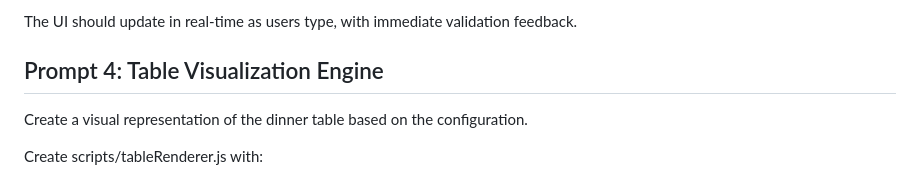
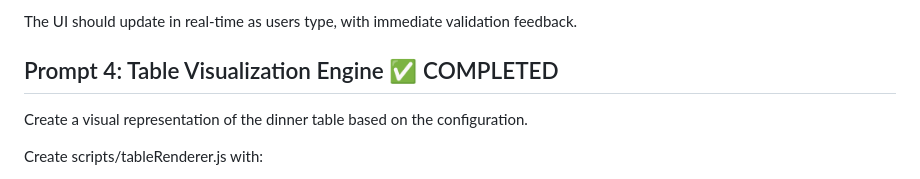
Before and after one commit to StefanSko/FamilyJenga, a Markdown page: prompt_plan.md, the part around the change. Rendered like a GitHub page.

Commit message:
Mark Prompt 4 as completed in prompt plan
🤖 Generated with [Claude Code](https://claude.ai/code)

Co-Authored-By: Claude <noreply@anthropic.com>

```diff
--- a/prompt_plan.md
+++ b/prompt_plan.md
@@ -97,7 +97,7 @@ Style the inputs nicely in main.css with:
 
 The UI should update in real-time as users type, with immediate validation feedback.
 
-## Prompt 4: Table Visualization Engine
+## Prompt 4: Table Visualization Engine ✅ COMPLETED
 
 Create a visual representation of the dinner table based on the configuration.
 
```
